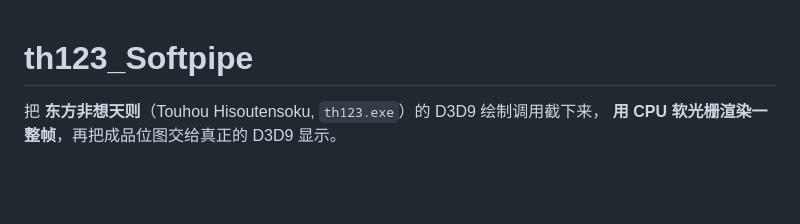
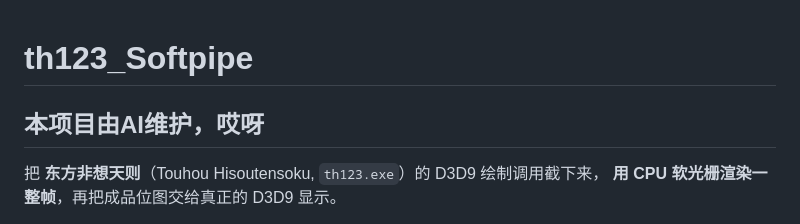
Before and after one commit to HUOHONG-1234/soku-d3d9-softrast, a Markdown page: README.md, the part around the change. Drawn GitHub-style; blank space fills up the shorter version.

```diff
--- a/README.md
+++ b/README.md
@@ -1,5 +1,5 @@
 # th123_Softpipe
-
+## 本项目由AI维护，哎呀
 把 **东方非想天则**（Touhou Hisoutensoku, `th123.exe`）的 D3D9 绘制调用截下来，
 **用 CPU 软光栅渲染一整帧**，再把成品位图交给真正的 D3D9 显示。
 
```
